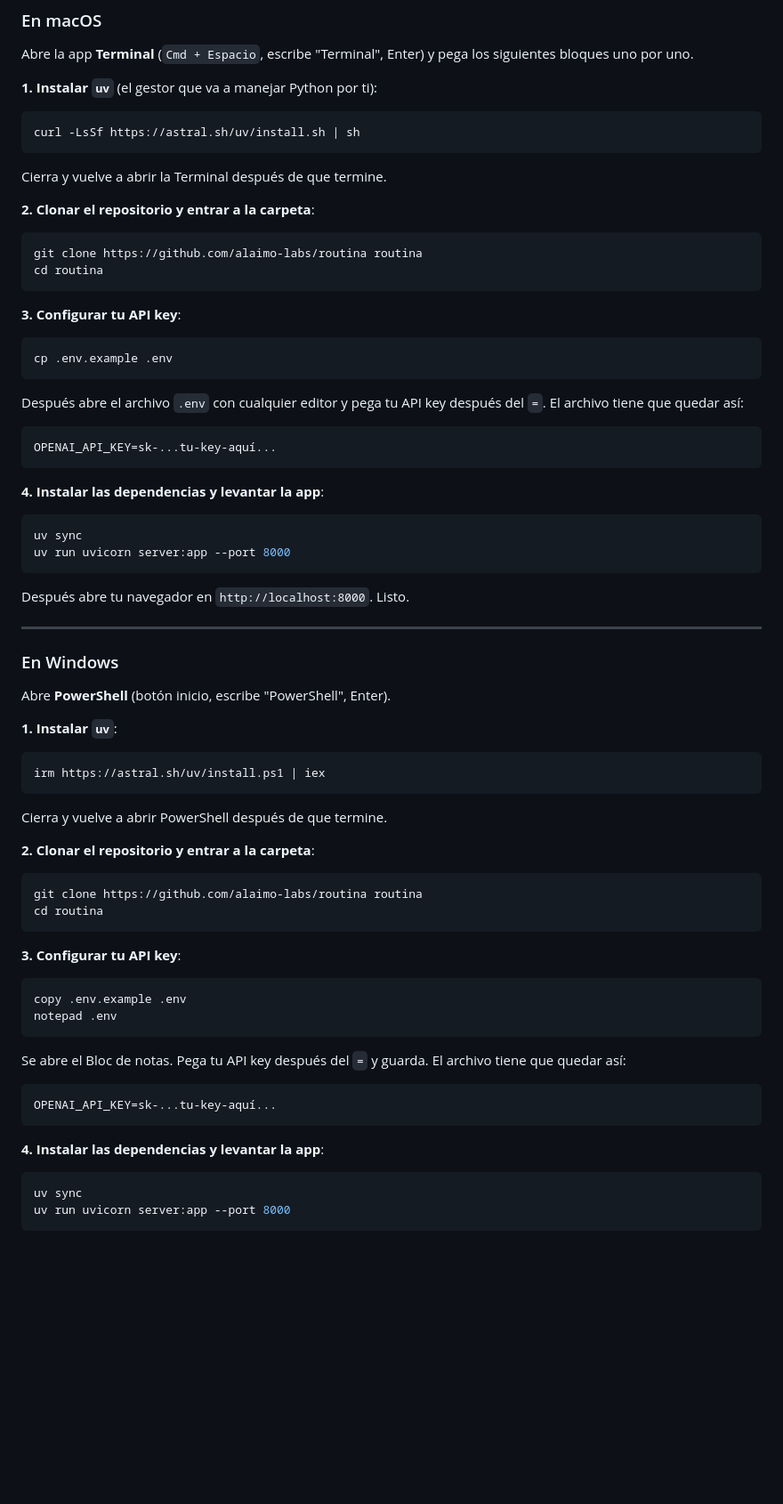
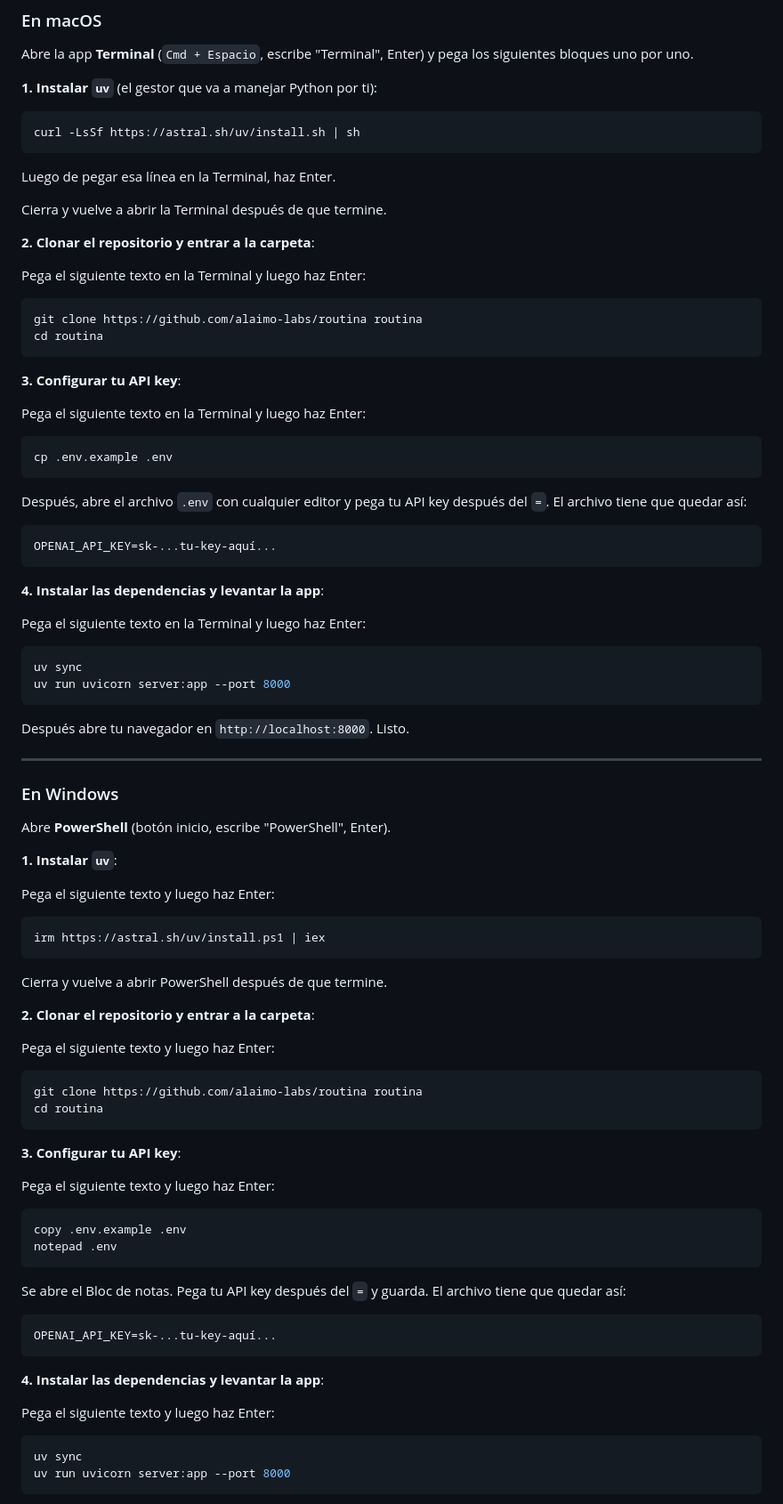
Before and after one commit to alaimo-labs/routina, a Markdown page: README.md, the part around the change. Shown at 89% size. Drawn GitHub-style; blank space fills up the shorter version.

Commit message:
Update README with installation instructions
Added instructions for installing and configuring on macOS and PowerShell.

````diff
--- a/README.md
+++ b/README.md
@@ -25,10 +25,13 @@ Abre la app **Terminal** (`Cmd + Espacio`, escribe "Terminal", Enter) y pega los
 ```bash
 curl -LsSf https://astral.sh/uv/install.sh | sh
 ```
+Luego de pegar esa línea en la Terminal, haz Enter.
 
 Cierra y vuelve a abrir la Terminal después de que termine.
 
 **2. Clonar el repositorio y entrar a la carpeta**:
+
+Pega el siguiente texto en la Terminal y luego haz Enter:
 
 ```bash
 git clone https://github.com/alaimo-labs/routina routina
@@ -37,17 +40,21 @@ cd routina
 
 **3. Configurar tu API key**:
 
+Pega el siguiente texto en la Terminal y luego haz Enter:
+
 ```bash
 cp .env.example .env
 ```
 
-Después abre el archivo `.env` con cualquier editor y pega tu API key después del `=`. El archivo tiene que quedar así:
+Después, abre el archivo `.env` con cualquier editor y pega tu API key después del `=`. El archivo tiene que quedar así:
 
 ```
 OPENAI_API_KEY=sk-...tu-key-aquí...
 ```
 
 **4. Instalar las dependencias y levantar la app**:
+
+Pega el siguiente texto en la Terminal y luego haz Enter:
 
 ```bash
 uv sync
@@ -64,6 +71,8 @@ Abre **PowerShell** (botón inicio, escribe "PowerShell", Enter).
 
 **1. Instalar `uv`**:
 
+Pega el siguiente texto y luego haz Enter:
+
 ```powershell
 irm https://astral.sh/uv/install.ps1 | iex
 ```
@@ -72,12 +81,16 @@ Cierra y vuelve a abrir PowerShell después de que termine.
 
 **2. Clonar el repositorio y entrar a la carpeta**:
 
+Pega el siguiente texto y luego haz Enter:
+
 ```powershell
 git clone https://github.com/alaimo-labs/routina routina
 cd routina
 ```
 
 **3. Configurar tu API key**:
+
+Pega el siguiente texto y luego haz Enter:
 
 ```powershell
 copy .env.example .env
@@ -91,6 +104,8 @@ OPENAI_API_KEY=sk-...tu-key-aquí...
 ```
 
 **4. Instalar las dependencias y levantar la app**:
+
+Pega el siguiente texto y luego haz Enter:
 
 ```powershell
 uv sync
````
